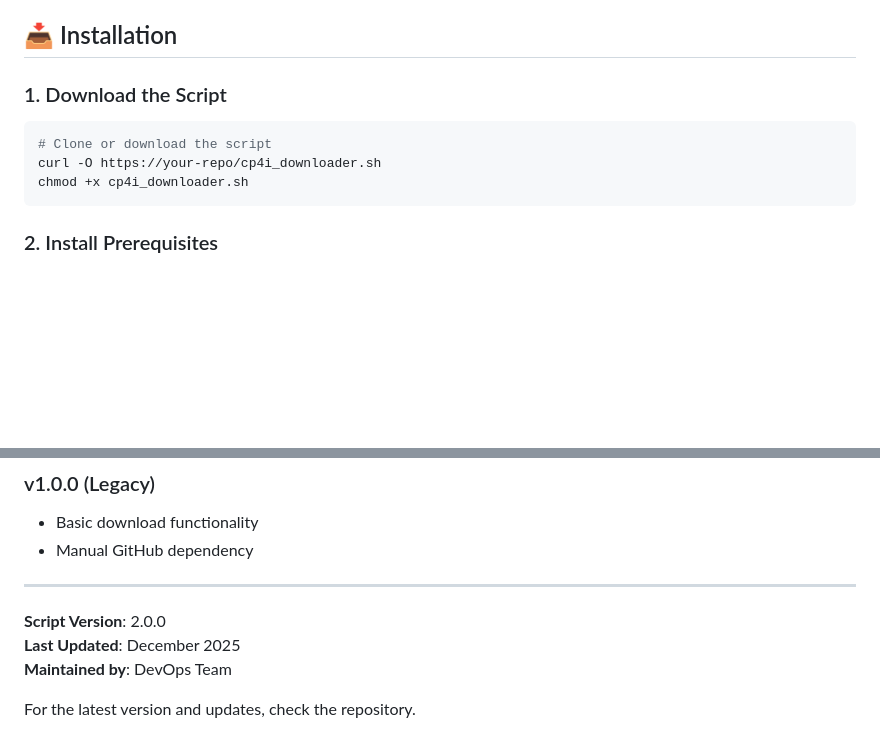
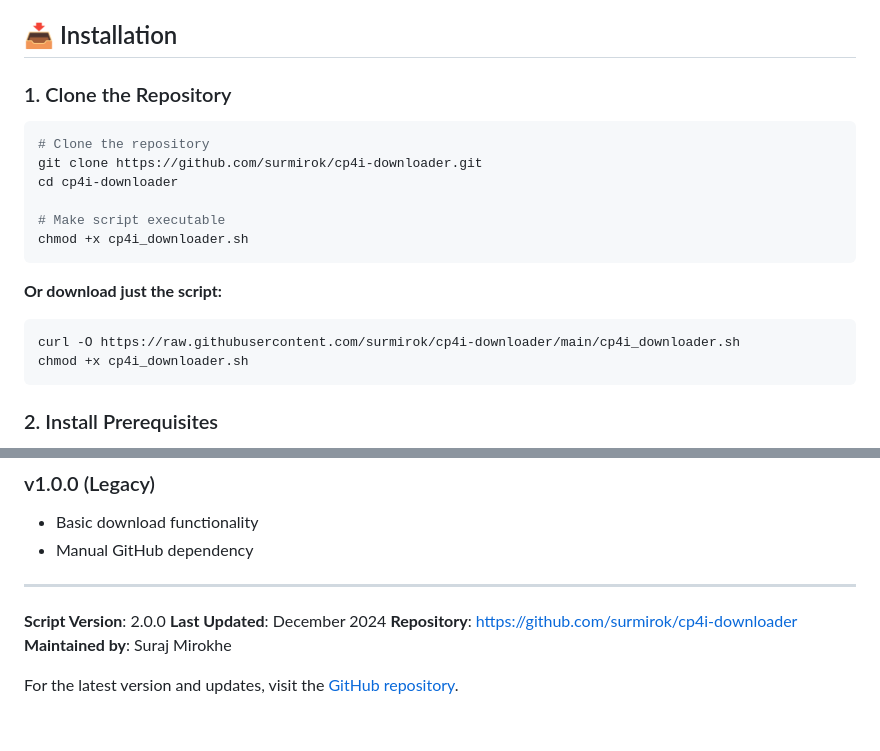
Before and after one commit to surmirok/cp4i-downloader, a Markdown page: README.md, 2 parts joined by grey strips. Drawn GitHub-style; blank space fills up the shorter version.

````diff
--- a/README.md
+++ b/README.md
@@ -101,11 +168,20 @@ The script automatically validates these prerequisites:
 
 ## 📥 Installation
 
-### 1. Download the Script
+### 1. Clone the Repository
 
 ```bash
-# Clone or download the script
-curl -O https://your-repo/cp4i_downloader.sh
+# Clone the repository
+git clone https://github.com/surmirok/cp4i-downloader.git
+cd cp4i-downloader
+
+# Make script executable
+chmod +x cp4i_downloader.sh
+```
+
+**Or download just the script:**
+```bash
+curl -O https://raw.githubusercontent.com/surmirok/cp4i-downloader/main/cp4i_downloader.sh
 chmod +x cp4i_downloader.sh
 ```
 
@@ -658,7 +734,8 @@ For issues related to:
 ---
 
 **Script Version**: 2.0.0
-**Last Updated**: December 2025
-**Maintained by**: DevOps Team
+**Last Updated**: December 2024
+**Repository**: https://github.com/surmirok/cp4i-downloader
+**Maintained by**: Suraj Mirokhe
 
-For the latest version and updates, check the repository.
+For the latest version and updates, visit the [GitHub repository](https://github.com/surmirok/cp4i-downloader).
````
Also changed, not shown: other parts of README.md (+67 -0 lines).
